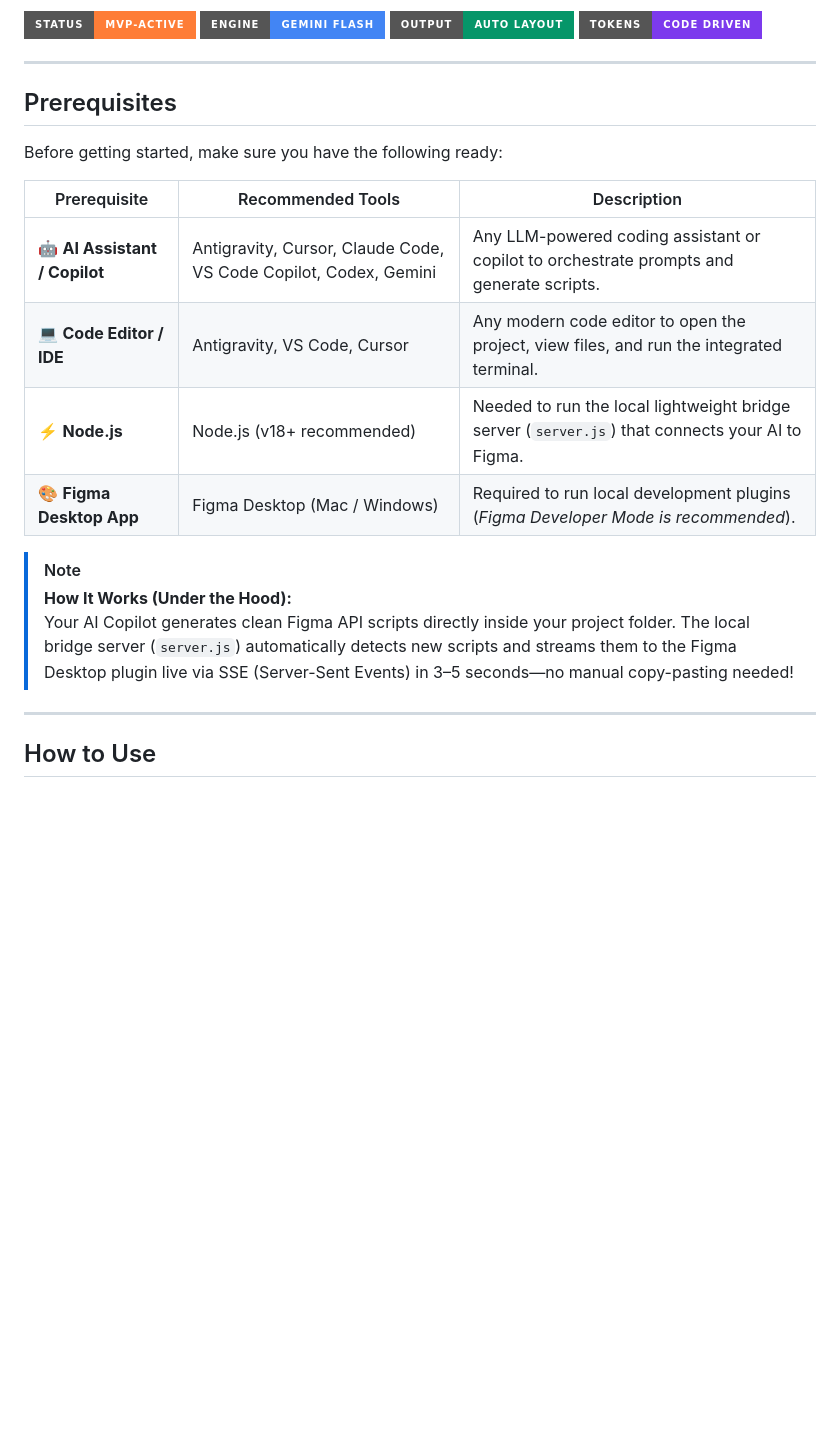
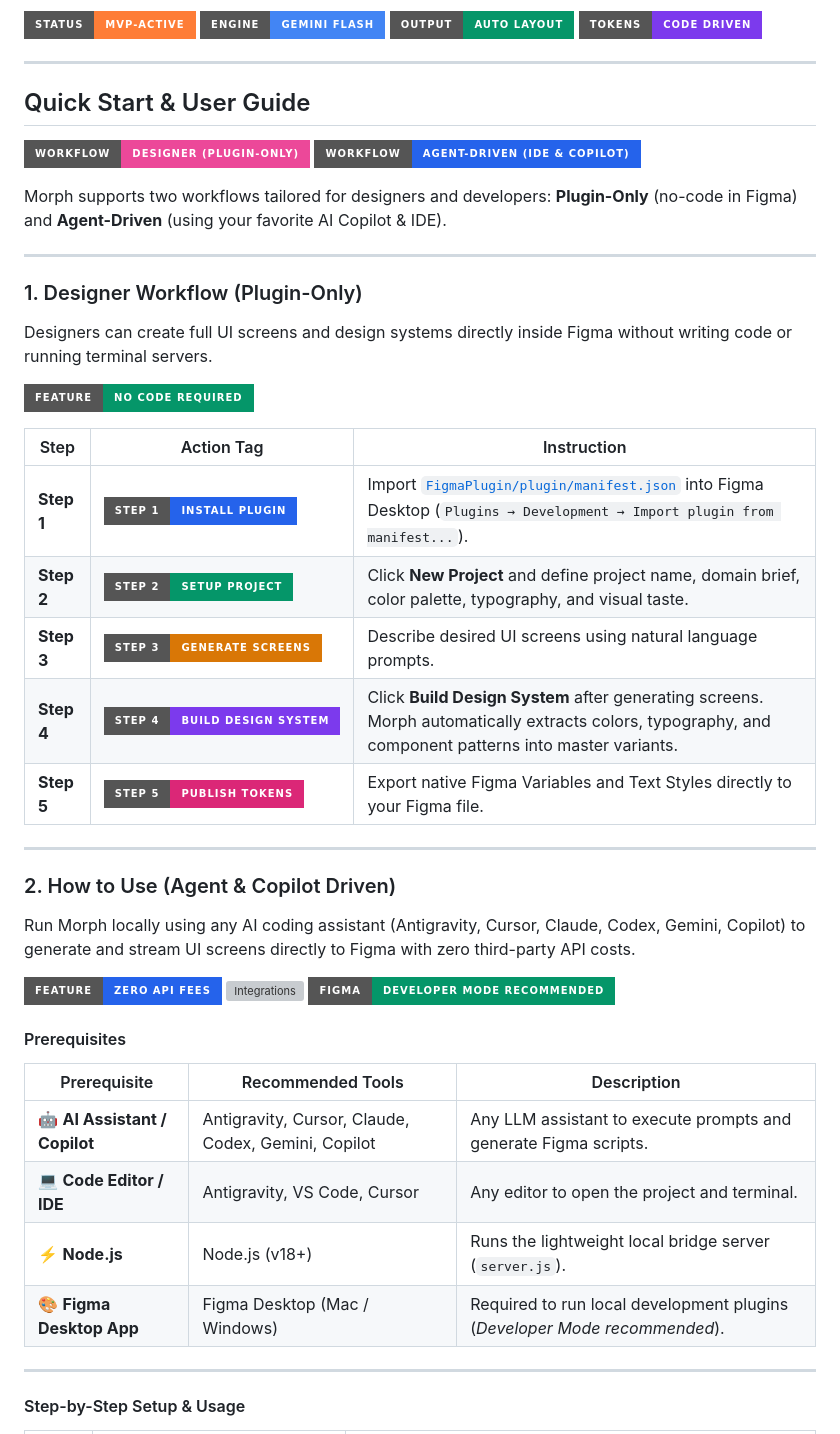
Before and after one commit to Anshul2021/Figma-Mcp, a Markdown page: README.md, the part around one of its changes. Rendered like a GitHub page; badges without logos; blank space fills up the shorter version; grey boxes are pictures that could not be loaded.

```diff
--- a/README.md
+++ b/README.md
@@ -11,22 +11,55 @@
 
 ---
 
-## Prerequisites
+## Quick Start & User Guide
 
-Before getting started, make sure you have the following ready:
+<p align="left">
+  <img src="https://img.shields.io/badge/Workflow-Designer_(Plugin--Only)-EC4899?style=for-the-badge" alt="Designer">
+  <img src="https://img.shields.io/badge/Workflow-Agent--Driven_(IDE_%26_Copilot)-2563EB?style=for-the-badge" alt="Agent Driven">
+</p>
+
+Morph supports two workflows tailored for designers and developers: **Plugin-Only** (no-code in Figma) and **Agent-Driven** (using your favorite AI Copilot & IDE).
+
+---
+
+### 1. Designer Workflow (Plugin-Only)
+
+Designers can create full UI screens and design systems directly inside Figma without writing code or running terminal servers.
+
+<p align="left">
+  <img src="https://img.shields.io/badge/Feature-No_Code_Required-059669?style=for-the-badge" alt="No Code">
+</p>
+
+| Step | Action Tag | Instruction |
+|---|---|---|
+| **Step 1** | <img src="https://img.shields.io/badge/Step_1-Install_Plugin-2563EB?style=for-the-badge" alt="Step 1"> | Import [`FigmaPlugin/plugin/manifest.json`](file:///Users/fwcuser/Desktop/Figma-Mcp/FigmaPlugin/plugin/manifest.json) into Figma Desktop (`Plugins → Development → Import plugin from manifest...`). |
+| **Step 2** | <img src="https://img.shields.io/badge/Step_2-Setup_Project-059669?style=for-the-badge" alt="Step 2"> | Click **New Project** and define project name, domain brief, color palette, typography, and visual taste. |
+| **Step 3** | <img src="https://img.shields.io/badge/Step_3-Generate_Screens-D97706?style=for-the-badge" alt="Step 3"> | Describe desired UI screens using natural language prompts. |
+| **Step 4** | <img src="https://img.shields.io/badge/Step_4-Build_Design_System-7C3AED?style=for-the-badge" alt="Step 4"> | Click **Build Design System** after generating screens. Morph automatically extracts colors, typography, and component patterns into master variants. |
+| **Step 5** | <img src="https://img.shields.io/badge/Step_5-Publish_Tokens-DB2777?style=for-the-badge" alt="Step 5"> | Export native Figma Variables and Text Styles directly to your Figma file. |
+
+---
+
+### 2. How to Use (Agent & Copilot Driven)
+
+Run Morph locally using any AI coding assistant (Antigravity, Cursor, Claude, Codex, Gemini, Copilot) to generate and stream UI screens directly to Figma with zero third-party API costs.
+
+<p align="left">
+  <img src="https://img.shields.io/badge/Feature-Zero_API_Fees-2563EB?style=for-the-badge" alt="Zero API Fees">
+  <img src="https://img.shields.io/badge/Integrations-Antigravity_%2F_Cursor_%2F_Claude_%2F_Copilot-7C3AED?style=for-the-badge" alt="Integrations">
+  <img src="https://img.shields.io/badge/Figma-Developer_Mode_Recommended-059669?style=for-the-badge" alt="Dev Mode">
+</p>
+
+#### Prerequisites
 
 | Prerequisite | Recommended Tools | Description |
 |---|---|---|
-| 🤖 **AI Assistant / Copilot** | Antigravity, Cursor, Claude Code, VS Code Copilot, Codex, Gemini | Any LLM-powered coding assistant or copilot to orchestrate prompts and generate scripts. |
-| 💻 **Code Editor / IDE** | Antigravity, VS Code, Cursor | Any modern code editor to open the project, view files, and run the integrated terminal. |
-| ⚡ **Node.js** | Node.js (v18+ recommended) | Needed to run the local lightweight bridge server (`server.js`) that connects your AI to Figma. |
-| 🎨 **Figma Desktop App** | Figma Desktop (Mac / Windows) | Required to run local development plugins (*Figma Developer Mode is recommended*). |
-
-> [!NOTE]
-> **How It Works (Under the Hood):**
-> Your AI Copilot generates clean Figma API scripts directly inside your project folder. The local bridge server (`server.js`) automatically detects new scripts and streams them to the Figma Desktop plugin live via SSE (Server-Sent Events) in 3–5 seconds—no manual copy-pasting needed!
+| 🤖 **AI Assistant / Copilot** | Antigravity, Cursor, Claude, Codex, Gemini, Copilot | Any LLM assistant to execute prompts and generate Figma scripts. |
+| 💻 **Code Editor / IDE** | Antigravity, VS Code, Cursor | Any editor to open the project and terminal. |
+| ⚡ **Node.js** | Node.js (v18+) | Runs the lightweight local bridge server (`server.js`). |
+| 🎨 **Figma Desktop App** | Figma Desktop (Mac / Windows) | Required to run local development plugins (*Developer Mode recommended*). |
 
 ---
 
-## How to Use
+#### Step-by-Step Setup & Usage
 
```
Also changed, not shown: other parts of README.md (+12 -144 lines).
